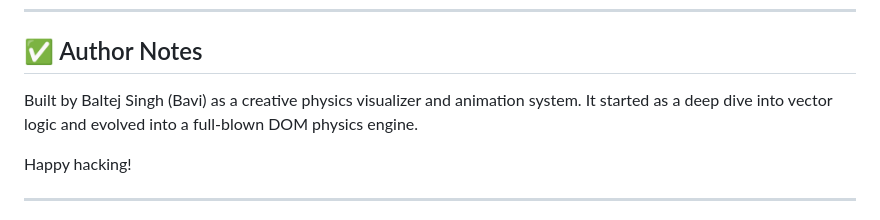
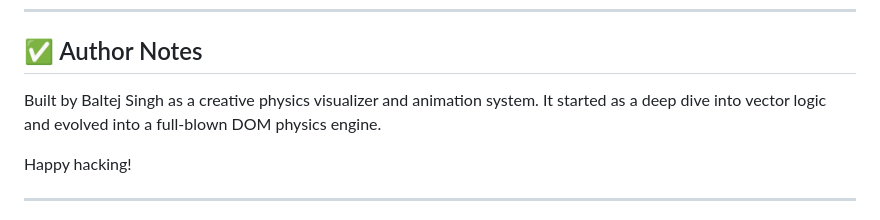
Before and after one commit to baltej223/animate, a Markdown page: README.md, the part around the change. GitHub-like rendering.

```diff
--- a/README.md
+++ b/README.md
@@ -277,7 +277,7 @@ Watch the red ball move!
 
 ## ✅ Author Notes
 
-Built by Baltej Singh (Bavi) as a creative physics visualizer and animation system. It started as a deep dive into vector logic and evolved into a full-blown DOM physics engine.
+Built by Baltej Singh as a creative physics visualizer and animation system. It started as a deep dive into vector logic and evolved into a full-blown DOM physics engine.
 
 Happy hacking!
 
```
